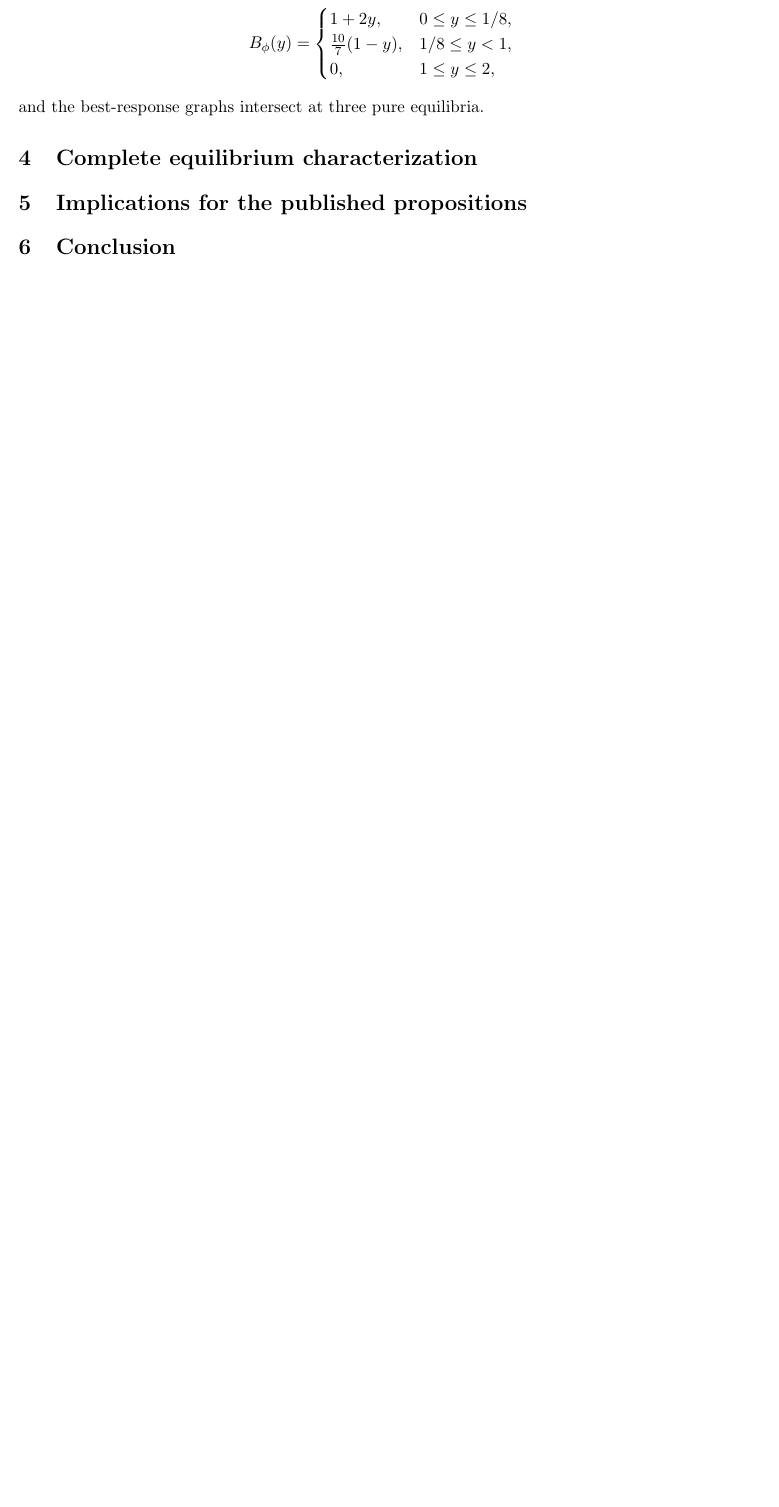
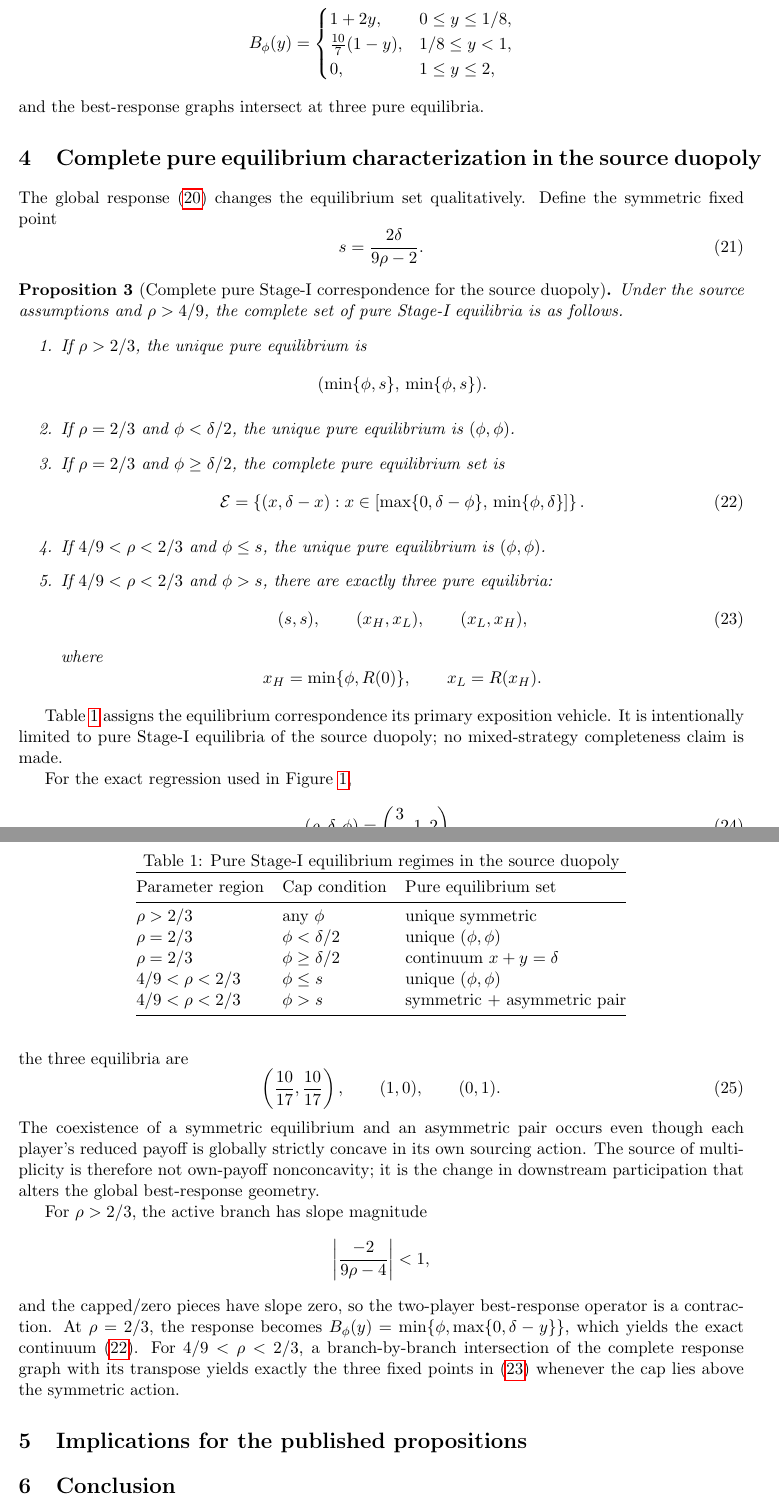
Before and after one commit to ryotamatsuki/shy-stenbacka-correction, a LaTeX paper (paper/manuscript.tex, which reads paper/sections/04_equilibrium.tex): part of page 5 of 5 before the commit and two parts of pages 5 and 6 of 6 after it, the two joined at a grey line, cut so that both start at the same text, the shorter picture padded with empty space. Compiled offline with pdfLaTeX.

Commit message:
Write Stage 10 equilibrium section

```diff
--- a/paper/sections/04_equilibrium.tex
+++ b/paper/sections/04_equilibrium.tex
@@ -1,4 +1,82 @@
-\section{Complete equilibrium characterization}
+\section{Complete pure equilibrium characterization in the source duopoly}
+\label{sec:equilibrium}
 
-% State the corrected correspondence with exact weak/strict inequalities.
-% "Complete" is licensed only for the source-duopoly pure Stage-I correspondence.
+The global response \eqref{eq:Bphi} changes the equilibrium set qualitatively.  Define the symmetric fixed point
+\begin{equation}
+s=\frac{2\delta}{9\rho-2}.
+\label{eq:s}
+\end{equation}
+
+\begin{proposition}[Complete pure Stage-I correspondence for the source duopoly]
+\label{prop:correspondence}
+Under the source assumptions and \(\rho>4/9\), the complete set of pure Stage-I equilibria is as follows.
+\begin{enumerate}
+\item If \(\rho>2/3\), the unique pure equilibrium is
+\[
+(\min\{\phi,s\},\,\min\{\phi,s\}).
+\]
+\item If \(\rho=2/3\) and \(\phi<\delta/2\), the unique pure equilibrium is \((\phi,\phi)\).
+\item If \(\rho=2/3\) and \(\phi\ge\delta/2\), the complete pure equilibrium set is
+\begin{equation}
+\mathcal E=
+\left\{
+(x,\delta-x):
+x\in[\max\{0,\delta-\phi\},\,\min\{\phi,\delta\}]
+\right\}.
+\label{eq:knife-continuum}
+\end{equation}
+\item If \(4/9<\rho<2/3\) and \(\phi\le s\), the unique pure equilibrium is \((\phi,\phi)\).
+\item If \(4/9<\rho<2/3\) and \(\phi>s\), there are exactly three pure equilibria:
+\begin{equation}
+(s,s),\qquad(x_H,x_L),\qquad(x_L,x_H),
+\label{eq:three-eq}
+\end{equation}
+where
+\[
+x_H=\min\{\phi,R(0)\},
+\qquad
+x_L=R(x_H).
+\]
+\end{enumerate}
+\end{proposition}
+
+Table~\ref{tab:eq-regimes} assigns the equilibrium correspondence its primary exposition vehicle.  It is intentionally limited to pure Stage-I equilibria of the source duopoly; no mixed-strategy completeness claim is made.
+
+\begin{table}[t]
+\centering
+\caption{Pure Stage-I equilibrium regimes in the source duopoly}
+\label{tab:eq-regimes}
+\begin{tabular}{@{}lll@{}}
+\toprule
+Parameter region & Cap condition & Pure equilibrium set\\
+\midrule
+\(\rho>2/3\) & any \(\phi\) & unique symmetric\\
+\(\rho=2/3\) & \(\phi<\delta/2\) & unique \((\phi,\phi)\)\\
+\(\rho=2/3\) & \(\phi\ge\delta/2\) & continuum \(x+y=\delta\)\\
+\(4/9<\rho<2/3\) & \(\phi\le s\) & unique \((\phi,\phi)\)\\
+\(4/9<\rho<2/3\) & \(\phi>s\) & symmetric \(+\) asymmetric pair\\
+\bottomrule
+\end{tabular}
+\end{table}
+
+For the exact regression used in Figure~\ref{fig:br-witness},
+\begin{equation}
+(\rho,\delta,\phi)=\left(\frac35,1,2\right),
+\label{eq:regression}
+\end{equation}
+the three equilibria are
+\begin{equation}
+\left(\frac{10}{17},\frac{10}{17}\right),
+\qquad
+(1,0),
+\qquad
+(0,1).
+\label{eq:regression-eq}
+\end{equation}
+The coexistence of a symmetric equilibrium and an asymmetric pair occurs even though each player's reduced payoff is globally strictly concave in its own sourcing action.  The source of multiplicity is therefore not own-payoff nonconcavity; it is the change in downstream participation that alters the global best-response geometry.
+
+For \(\rho>2/3\), the active branch has slope magnitude
+\[
+\left|\frac{-2}{9\rho-4}\right|<1,
+\]
+and the capped/zero pieces have slope zero, so the two-player best-response operator is a contraction.  At \(\rho=2/3\), the response becomes \(B_\phi(y)=\min\{\phi,\max\{0,\delta-y\}\}\), which yields the exact continuum \eqref{eq:knife-continuum}.  For \(4/9<\rho<2/3\), a branch-by-branch intersection of the complete response graph with its transpose yields exactly the three fixed points in \eqref{eq:three-eq} whenever the cap lies above the symmetric action.
```
